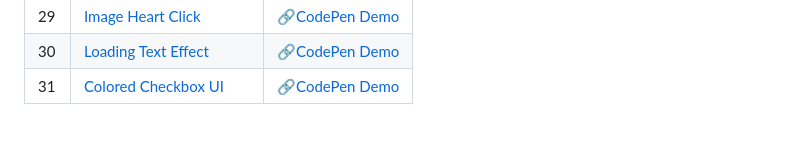
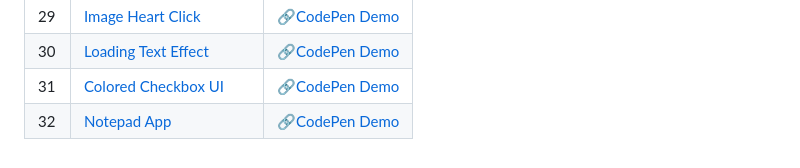
Before and after one commit to sidneyshafer/mini-web-projects, a Markdown page: README.md, the part around the change. GitHub-like rendering.

```diff
--- a/README.md
+++ b/README.md
@@ -34,3 +34,4 @@
 | 29 | [Image Heart Click](29-image-heart-click) | 🔗[CodePen Demo](https://codepen.io/sidneyshafer/pen/qBwRNZp) |
 | 30 | [Loading Text Effect](30-loading-text-effect) | 🔗[CodePen Demo](https://codepen.io/sidneyshafer/pen/zYXNBZz) |
 | 31 | [Colored Checkbox UI](31-colored-checkboxes) | 🔗[CodePen Demo](https://codepen.io/sidneyshafer/pen/LYvxbqL) |
+| 32 | [Notepad App](32-notepad-app) | 🔗[CodePen Demo](https://codepen.io/sidneyshafer/pen/wvZggVG) |
```
